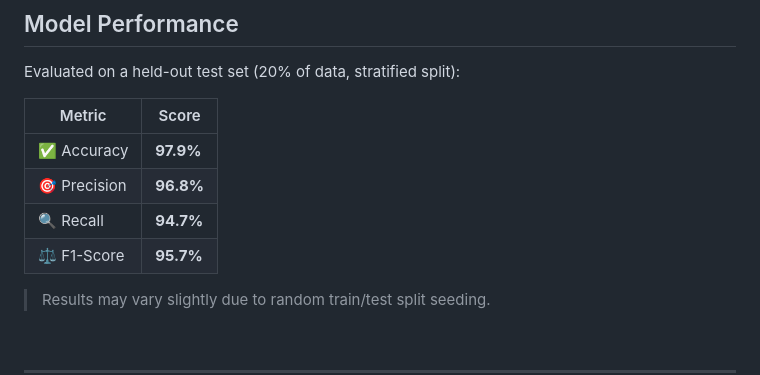
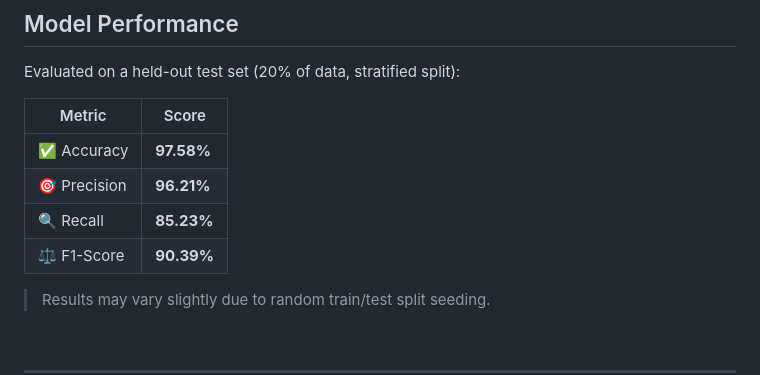
Before and after one commit to chathurya03-tech/Spam-Email-Classifier, a Markdown page: README.md, the part around the change. Rendered like a GitHub page.

Commit message:
Revise evaluation metrics scores
Updated evaluation metrics in the README file.

```diff
--- a/README.md
+++ b/README.md
@@ -190,10 +190,10 @@ Evaluated on a held-out test set (20% of data, stratified split):
 
 | Metric | Score |
 |---|---|
-| ✅ Accuracy | **97.9%** |
-| 🎯 Precision | **96.8%** |
-| 🔍 Recall | **94.7%** |
-| ⚖️ F1-Score | **95.7%** |
+| ✅ Accuracy | **97.58%** |
+| 🎯 Precision | **96.21%** |
+| 🔍 Recall | **85.23%** |
+| ⚖️ F1-Score | **90.39%** |
 
 > Results may vary slightly due to random train/test split seeding.
 
```
